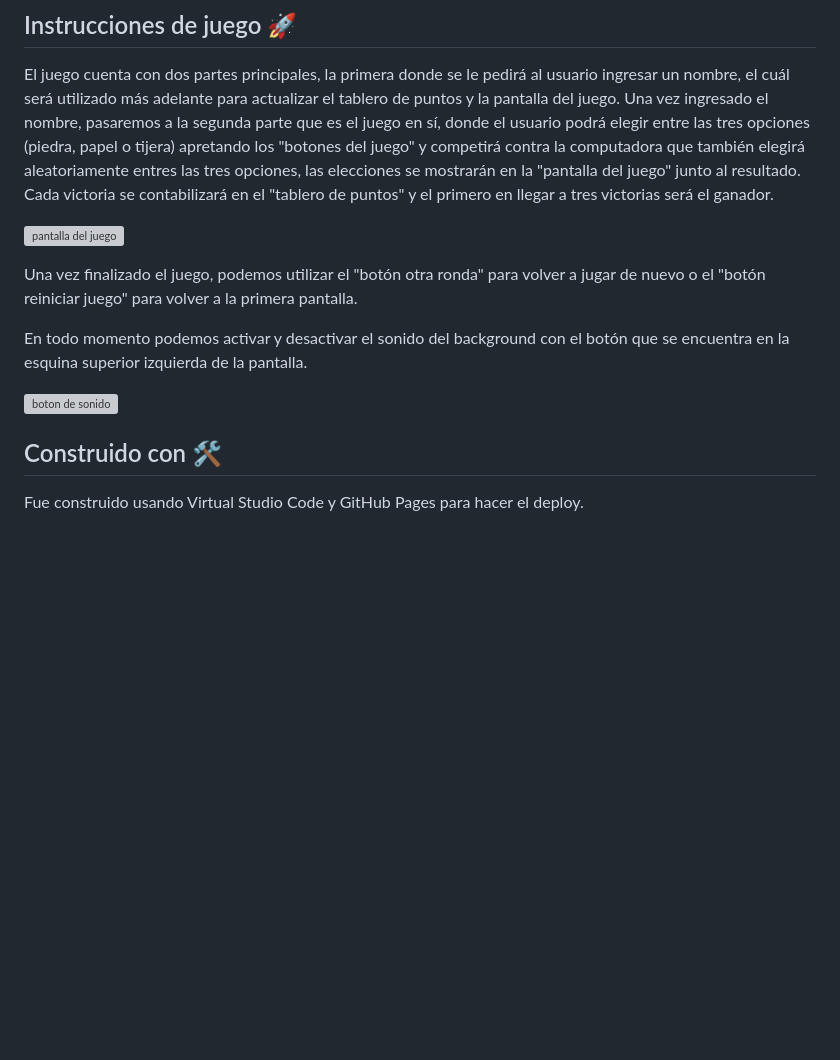
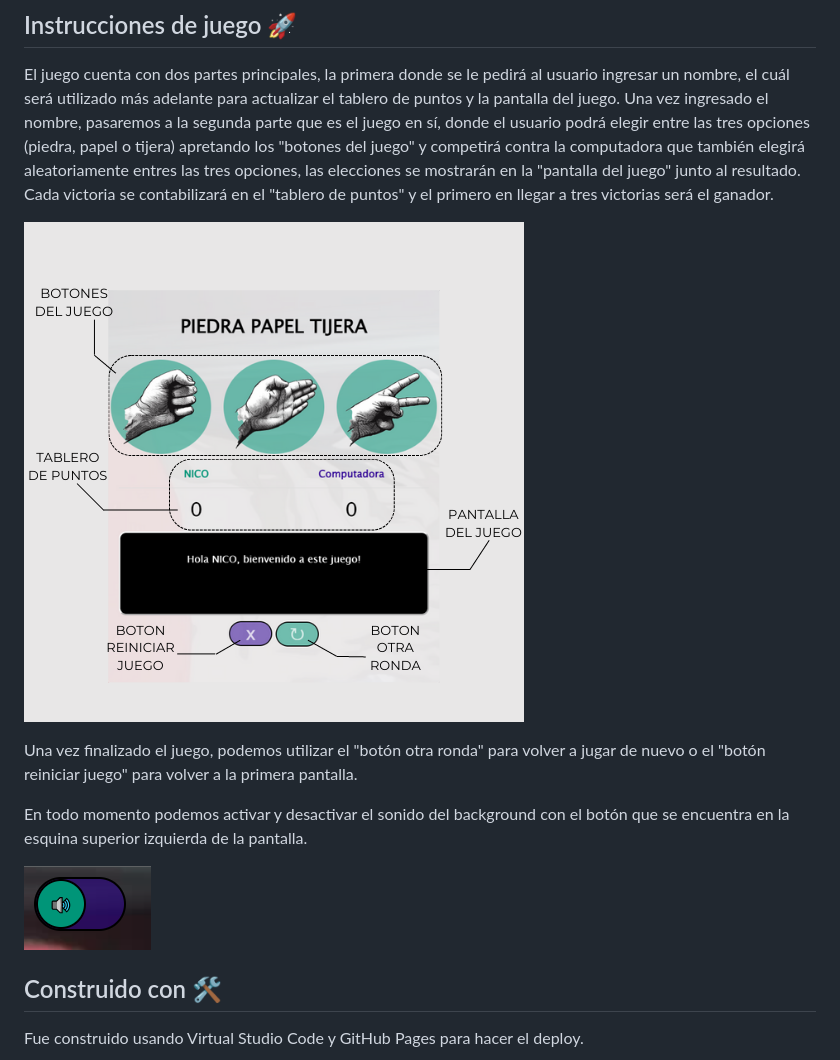
Before and after one commit to nicotravaini/practico2, a Markdown page: readme.md, the part around the change. Drawn GitHub-style; blank space fills up the shorter version; grey boxes are pictures that could not be loaded.

Commit message:
actualizacion para imagenes

```diff
--- a/readme.md
+++ b/readme.md
@@ -8,13 +8,13 @@ El juego cuenta con dos partes principales, la primera donde se le pedirá al us
 Una vez ingresado el nombre, pasaremos a la segunda parte que es el juego en sí, donde el usuario podrá elegir entre las tres opciones (piedra, papel o tijera) apretando los "botones del juego" y competirá contra la computadora que también elegirá aleatoriamente entres las tres opciones, las elecciones se mostrarán en la "pantalla del juego" junto al resultado.
 Cada victoria se contabilizará en el "tablero de puntos" y el primero en llegar a tres victorias será el ganador.
 
-![pantalla del juego](/practico2/practico2/img/pantallaJuego.png)
+![pantalla del juego](/img/pantallaJuego.png)
 
 Una vez finalizado el juego, podemos utilizar el "botón otra ronda" para volver a jugar de nuevo o el "botón reiniciar juego" para volver a la primera pantalla.
 
 En todo momento podemos activar y desactivar el sonido del background con el botón que se encuentra en la esquina superior izquierda de la pantalla.
 
-![boton de sonido](/practico2/practico2/img/botonSonido.png)
+![boton de sonido](/img/botonSonido.png)
 
 
 ## Construido con 🛠️
```
